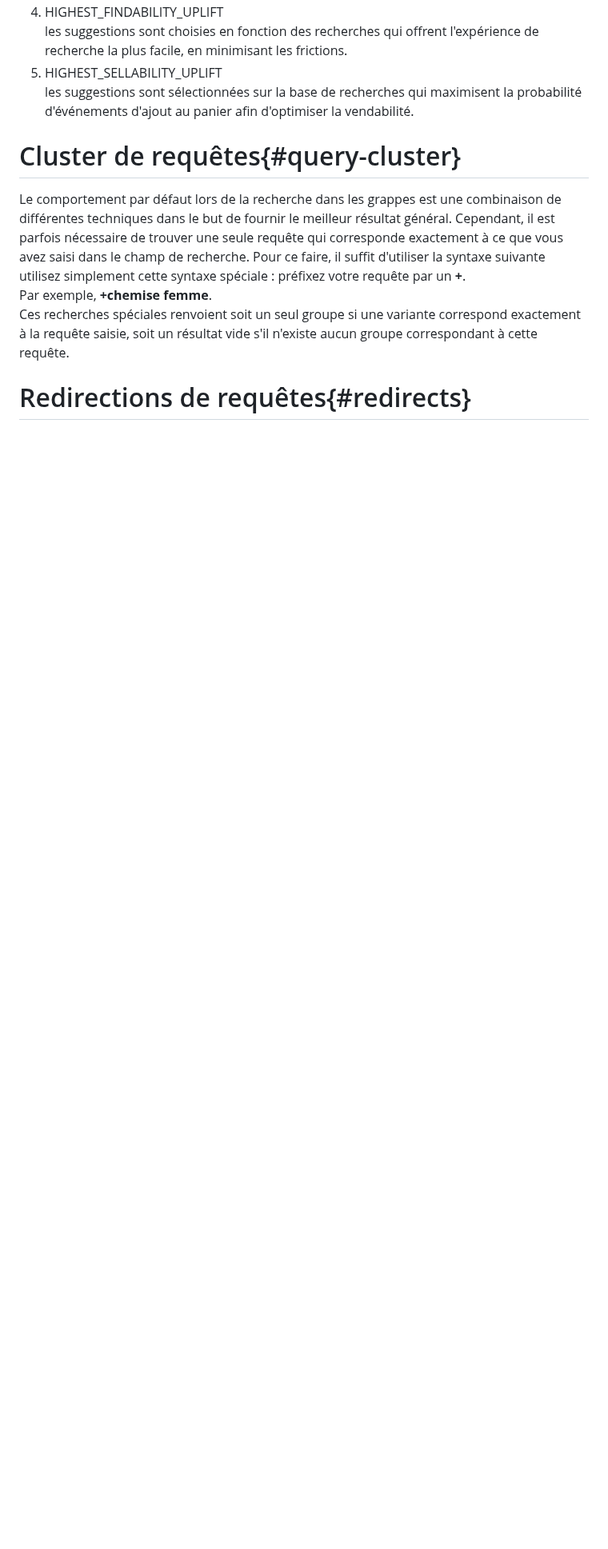
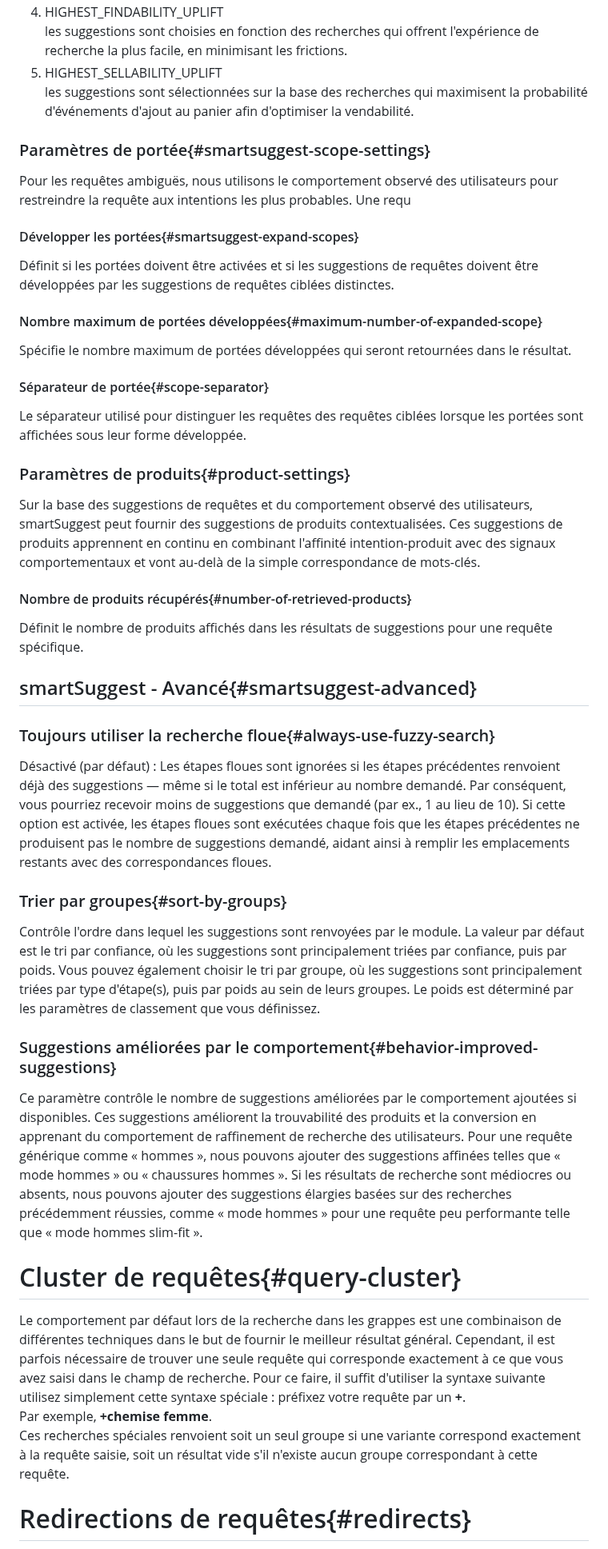
Before and after one commit to searchhub/searchhub.github.io, a Markdown page: ui/readme.fr.md, the part around one of its changes. Shown at 80% size. Drawn GitHub-style; blank space fills up the shorter version.

```diff
--- a/ui/readme.fr.md
+++ b/ui/readme.fr.md
@@ -86,7 +91,40 @@ Nos suggestions inspirantes alimentées par l'IA vous permettent désormais d'af
 4. HIGHEST_FINDABILITY_UPLIFT
    les suggestions sont choisies en fonction des recherches qui offrent l'expérience de recherche la plus facile, en minimisant les frictions.
 5. HIGHEST_SELLABILITY_UPLIFT
-   les suggestions sont sélectionnées sur la base de recherches qui maximisent la probabilité d'événements d'ajout au panier afin d'optimiser la vendabilité.
+   les suggestions sont sélectionnées sur la base des recherches qui maximisent la probabilité d'événements d'ajout au panier afin d'optimiser la vendabilité.
+
+### Paramètres de portée{#smartsuggest-scope-settings}
+Pour les requêtes ambiguës, nous utilisons le comportement observé des utilisateurs pour restreindre la requête aux intentions les plus probables. Une requ
+
+#### Développer les portées{#smartsuggest-expand-scopes}
+Définit si les portées doivent être activées et si les suggestions de requêtes doivent être développées par les suggestions de requêtes ciblées distinctes.
+#### Nombre maximum de portées développées{#maximum-number-of-expanded-scope}
+Spécifie le nombre maximum de portées développées qui seront retournées dans le résultat.
+#### Séparateur de portée{#scope-separator}
+Le séparateur utilisé pour distinguer les requêtes des requêtes ciblées lorsque les portées sont affichées sous leur forme développée.
+
+### Paramètres de produits{#product-settings}
+Sur la base des suggestions de requêtes et du comportement observé des utilisateurs, smartSuggest peut fournir des suggestions de produits contextualisées.
+Ces suggestions de produits apprennent en continu en combinant l'affinité intention-produit avec des signaux comportementaux et vont au-delà de la simple correspondance de mots-clés.
+
+#### Nombre de produits récupérés{#number-of-retrieved-products}
+Définit le nombre de produits affichés dans les résultats de suggestions pour une requête spécifique.
+
+## smartSuggest - Avancé{#smartsuggest-advanced}
+
+### Toujours utiliser la recherche floue{#always-use-fuzzy-search}
+Désactivé (par défaut) : Les étapes floues sont ignorées si les étapes précédentes renvoient déjà des suggestions — même si le total est inférieur au nombre demandé. Par conséquent, vous pourriez recevoir moins de suggestions que demandé (par ex., 1 au lieu de 10).
+Si cette option est activée, les étapes floues sont exécutées chaque fois que les étapes précédentes ne produisent pas le nombre de suggestions demandé, aidant ainsi à remplir les emplacements restants avec des correspondances floues.
+
+### Trier par groupes{#sort-by-groups}
+Contrôle l'ordre dans lequel les suggestions sont renvoyées par le module. La valeur par défaut est le tri par confiance, où les suggestions sont principalement triées par confiance, puis par poids. Vous pouvez également choisir le tri par groupe, où les suggestions sont principalement triées par type d'étape(s), puis par poids au sein de leurs groupes. Le poids est déterminé par les paramètres de classement que vous définissez.
+
+### Suggestions améliorées par le comportement{#behavior-improved-suggestions}
+Ce paramètre contrôle le nombre de suggestions améliorées par le comportement ajoutées si disponibles.
+Ces suggestions améliorent la trouvabilité des produits et la conversion en apprenant du comportement de raffinement de recherche des utilisateurs.
+Pour une requête générique comme « hommes », nous pouvons ajouter des suggestions affinées telles que « mode hommes » ou « chaussures hommes ».
+Si les résultats de recherche sont médiocres ou absents, nous pouvons ajouter des suggestions élargies basées sur des recherches précédemment réussies, comme « mode hommes » pour une requête peu performante telle que « mode hommes slim-fit ».
+
 
 # Cluster de requêtes{#query-cluster}
 
```
Also changed, not shown: other parts of ui/readme.fr.md (+25 -20 lines), ui/readme.swg.md (+70 -27 lines).
